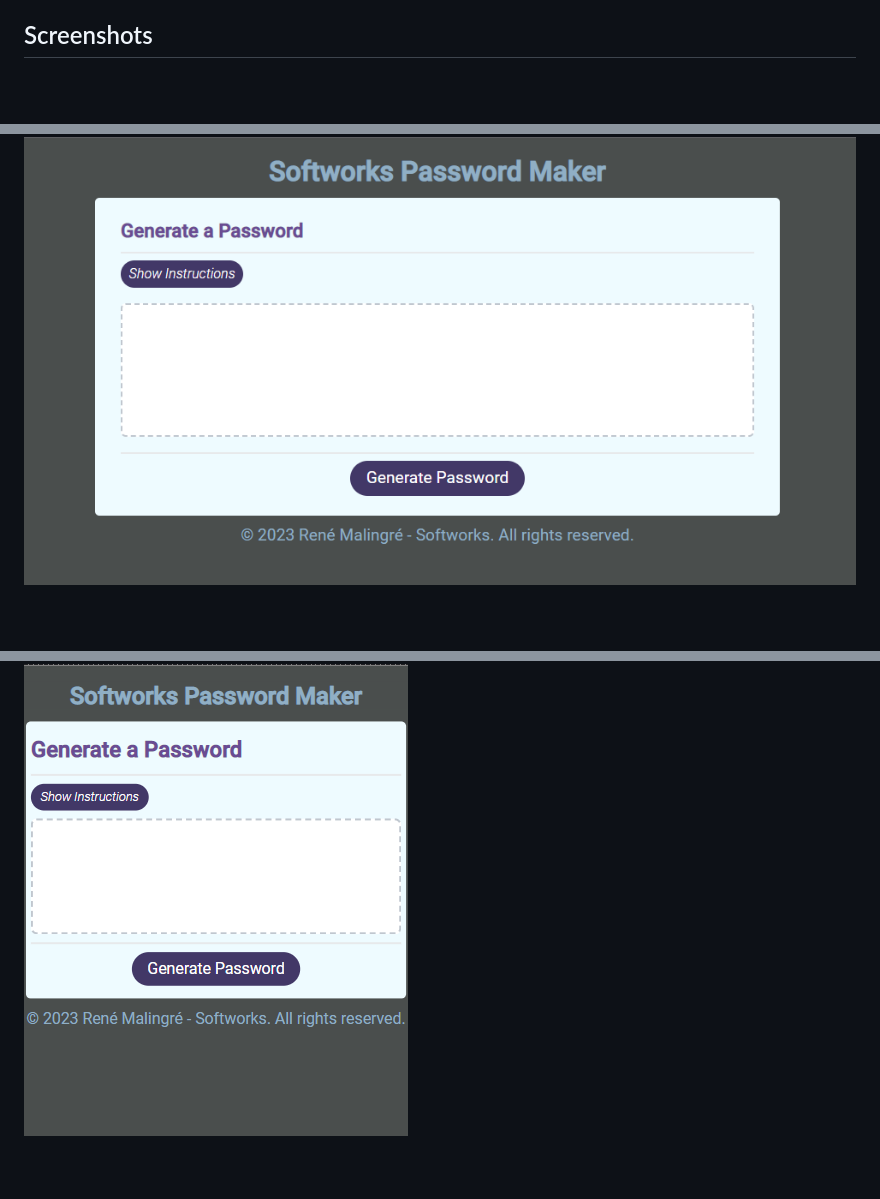
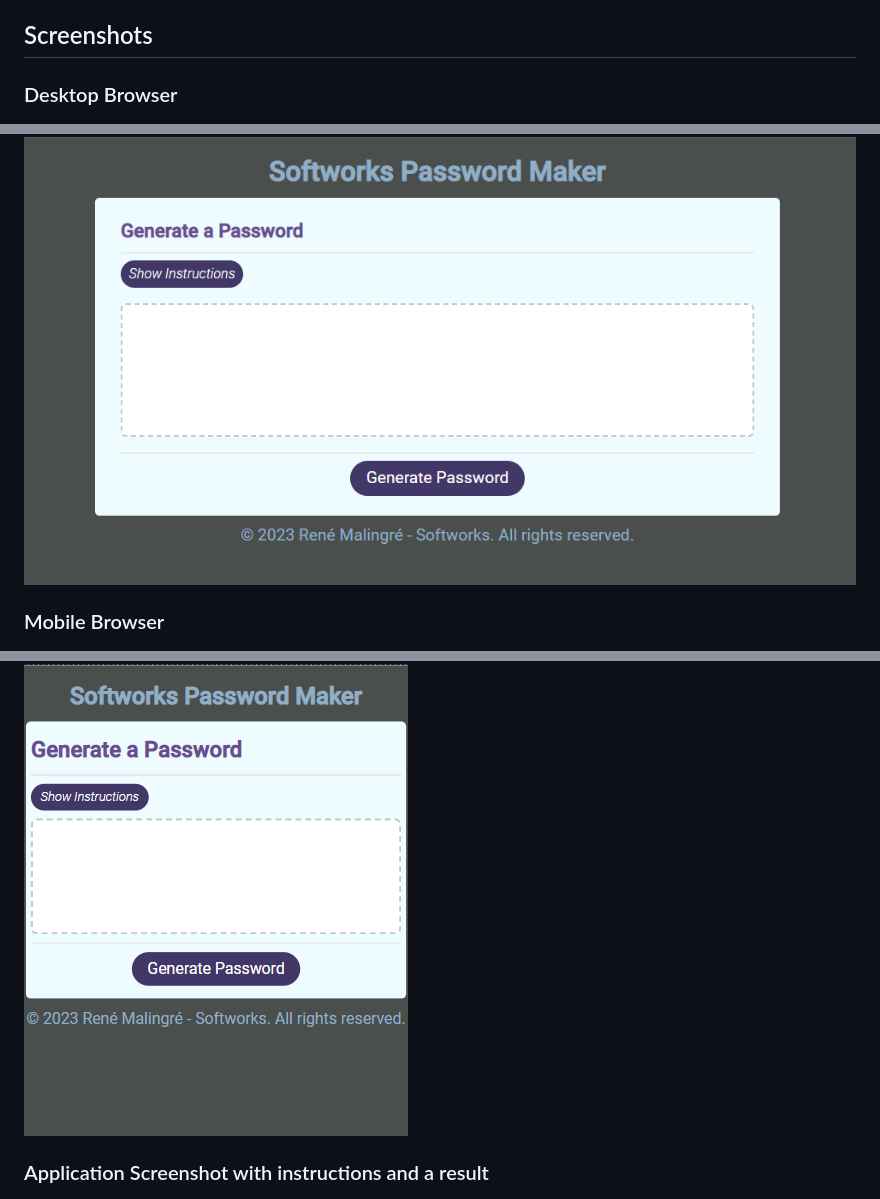
Before and after one commit to ReneMalingre/Softworks-Password-Maker, a Markdown page: README.md, 3 parts joined by grey strips. Drawn GitHub-style; blank space fills up the shorter version.

Commit message:
Added titles to the screenshots in README.

```diff
--- a/README.md
+++ b/README.md
@@ -60,8 +60,14 @@ Clone the repository to your local machine, or go to the [live site](#live-url-a
 
 ## Screenshots
 
+### Desktop Browser
+
 ![Screenshot of the application on a desktop browser](./docs/screenshot-desktop.png)
+
+### Mobile Browser
 
 ![Screenshot of the application on a mobile screen](./docs/screenshot-mobile.png)
 
+### Application Screenshot with instructions and a result
+
 ![Screenshot of the application with instructions and a result](./docs/screenshot-desktop-instructions-result.png)
```
Also changed, not shown: other parts of README.md (+2 -0 lines).
